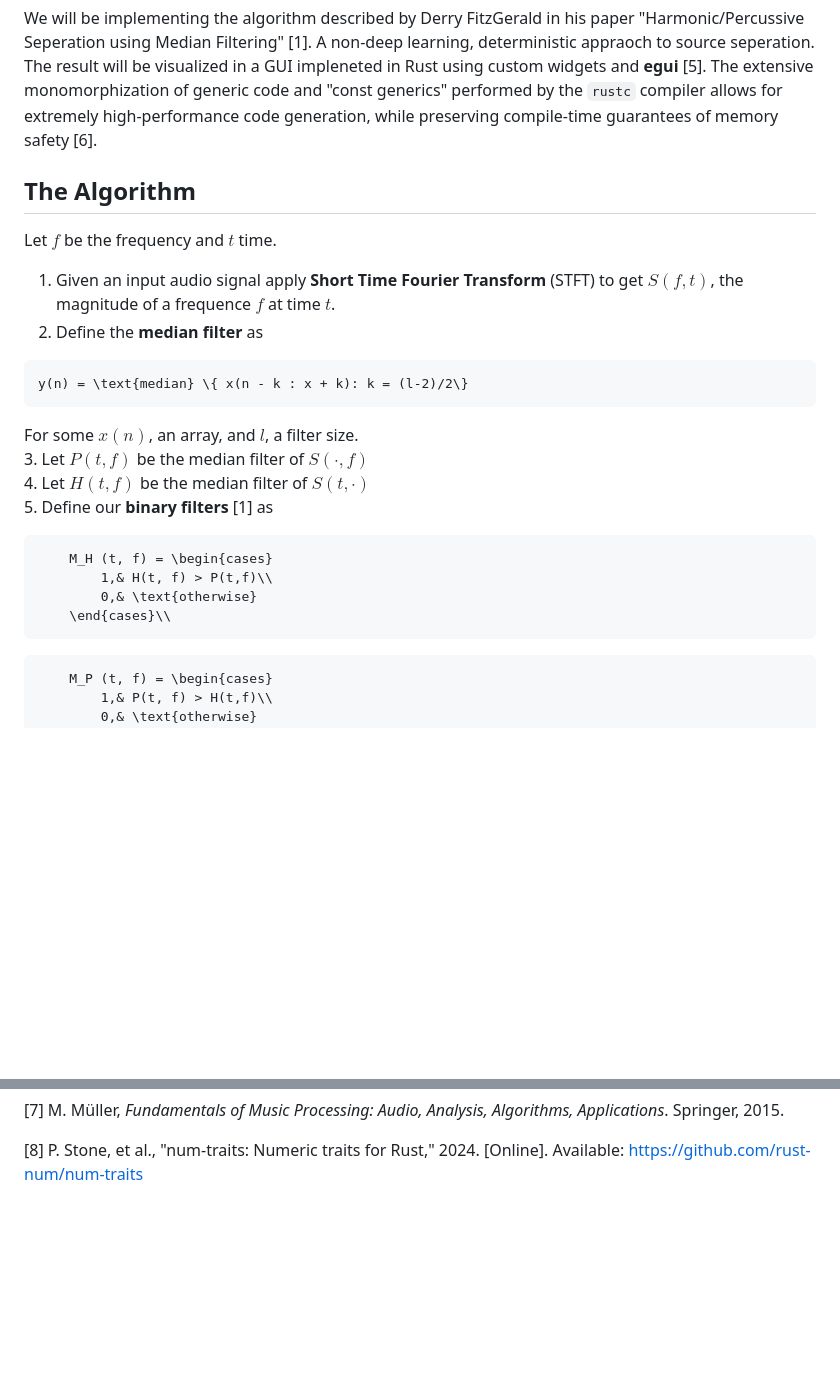
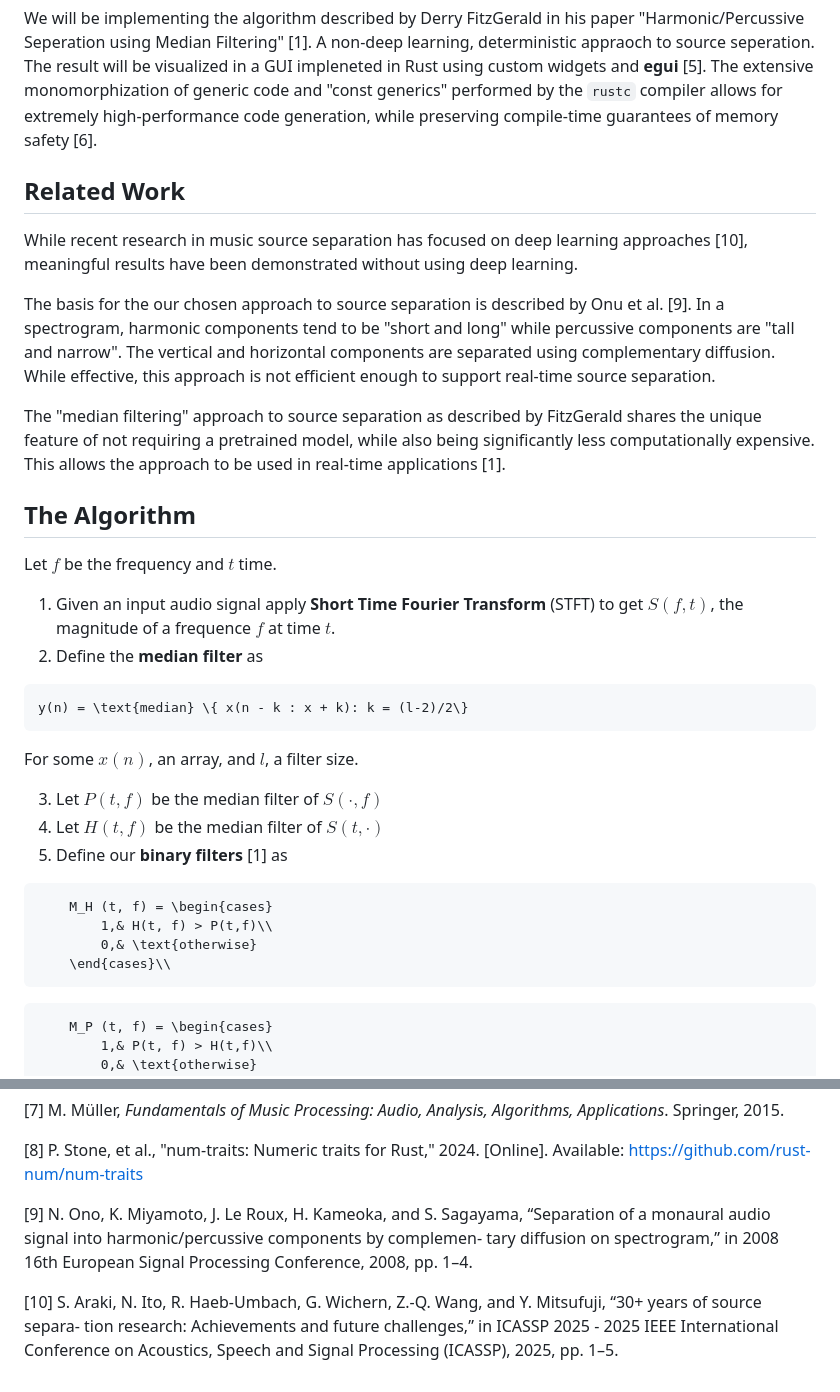
Before and after one commit to abil-nrg/Fitzgerald-Source-Separation, a Markdown page: README.md, 2 parts joined by grey strips. GitHub-like rendering; blank space fills up the shorter version.

Commit message:
add related work

````diff
--- a/README.md
+++ b/README.md
@@ -16,24 +16,35 @@ Our problem is Music Source Seperation, the decomposition of polyphonic audio in
 
 We will be implementing the algorithm described by Derry FitzGerald in his paper "Harmonic/Percussive Seperation using Median Filtering" [1]. A non-deep learning, deterministic appraoch to source seperation. The result will be visualized in a GUI impleneted in Rust using custom widgets and **egui** [5]. The extensive monomorphization of generic code and "const generics" performed by the `rustc` compiler allows for extremely high-performance code generation, while preserving compile-time guarantees of memory safety [6].
 
+## Related Work
+
+While recent research in music source separation has focused on deep learning approaches [10], meaningful results have been demonstrated without using deep learning.
+
+The basis for the our chosen approach to source separation is described by Onu et al. [9]. In a spectrogram, harmonic components tend to be "short and long" while percussive components are "tall and narrow". The vertical and horizontal components are separated using complementary diffusion. While effective, this approach is not efficient enough to support real-time source separation.
+
+The "median filtering" approach to source separation as described by FitzGerald shares the unique feature of not requiring a pretrained model, while also being significantly less computationally expensive. This allows the approach to be used in real-time applications [1].
 
 ## The Algorithm
 Let $f$ be the frequency and $t$ time.
 1. Given an input audio signal apply **Short Time Fourier Transform** (STFT) to get $S(f,t)$, the magnitude of a frequence $f$ at time $t$.
 2. Define the **median filter** as
+
 ```math
 y(n) = \text{median} \{ x(n - k : x + k): k = (l-2)/2\}
 ```
 For some $x(n)$, an array, and $l$, a filter size.
+
 3.  Let $P(t,f)$ be the median filter of $S(\cdot, f)$
 4.  Let $H(t,f)$ be the median filter of $S(t, \cdot)$
 5. Define our **binary filters** [1] as
+
 ```math
     M_H (t, f) = \begin{cases}
         1,& H(t, f) > P(t,f)\\
         0,& \text{otherwise}
     \end{cases}\\
 ```
+
 ```math
     M_P (t, f) = \begin{cases}
         1,& P(t, f) > H(t,f)\\
@@ -126,3 +137,7 @@ Objective 2: Target WebAssembly and deploy the application as a public website
 [7] M. Müller, *Fundamentals of Music Processing: Audio, Analysis, Algorithms, Applications*. Springer, 2015.
 
 [8] P. Stone, et al., "num-traits: Numeric traits for Rust," 2024. [Online]. Available: [https://github.com/rust-num/num-traits](https://github.com/rust-num/num-traits)
+
+[9] N. Ono, K. Miyamoto, J. Le Roux, H. Kameoka, and S. Sagayama, “Separation of a monaural audio signal into harmonic/percussive components by complemen- tary diffusion on spectrogram,” in 2008 16th European Signal Processing Conference, 2008, pp. 1–4.
+
+[10] S. Araki, N. Ito, R. Haeb-Umbach, G. Wichern, Z.-Q. Wang, and Y. Mitsufuji, “30+ years of source separa- tion research: Achievements and future challenges,” in ICASSP 2025 - 2025 IEEE International Conference on Acoustics, Speech and Signal Processing (ICASSP), 2025, pp. 1–5.
````
